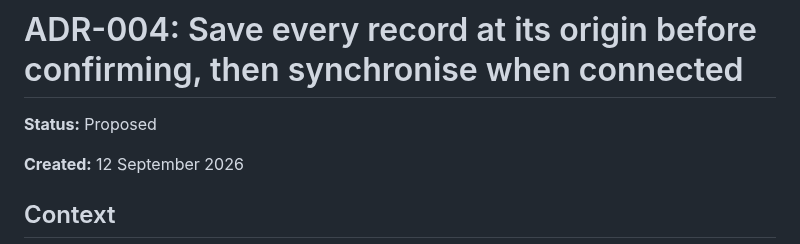
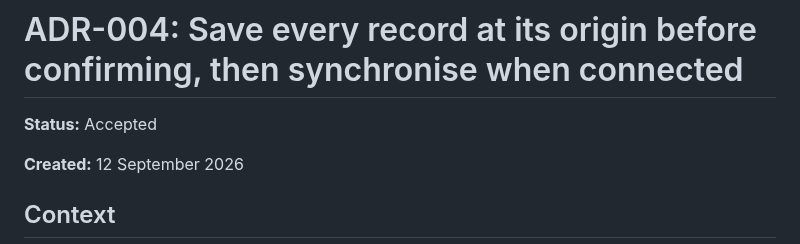
Before and after one commit to santhosh-challa/ground-truth, a Markdown page: ADR/adr-004-record-durability-and-sync.md, the part around the change. GitHub-like rendering.

Commit message:
Change status from Proposed to Accepted

```diff
--- a/ADR/adr-004-record-durability-and-sync.md
+++ b/ADR/adr-004-record-durability-and-sync.md
@@ -1,6 +1,6 @@
 # ADR-004: Save every record at its origin before confirming, then synchronise when connected
 
-**Status:** Proposed
+**Status:** Accepted
 
 **Created:** 12 September 2026
 
```
